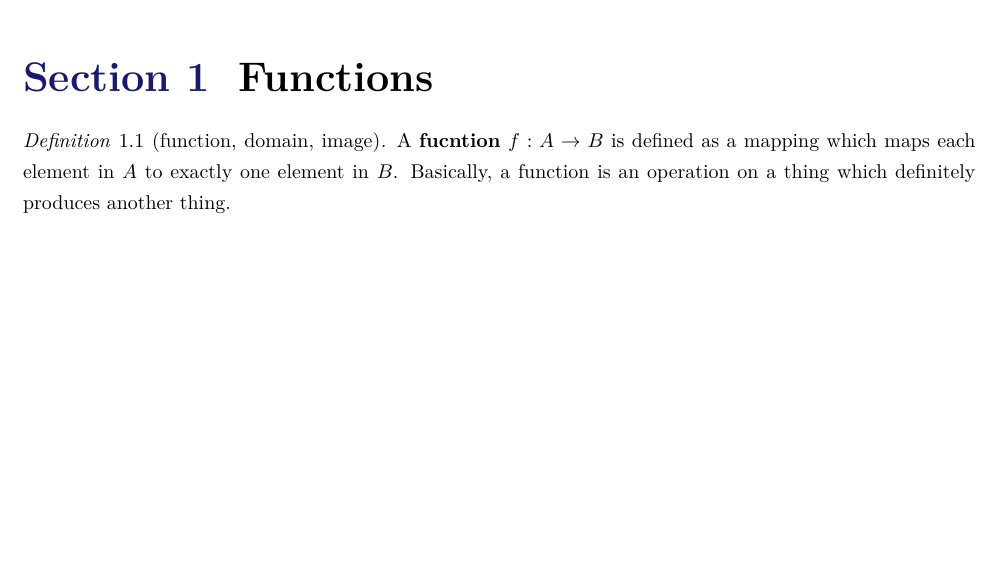
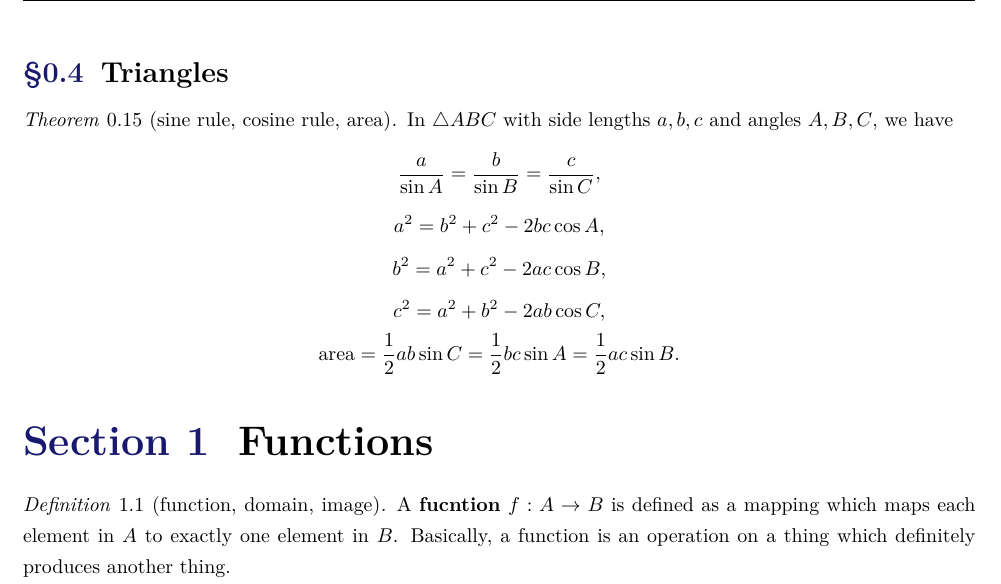
Before and after one commit to EasonSYC/GCSE-AddMaths-Revision-Sheet, a LaTeX document (GCSE AddMaths Revision Sheet.tex): part of page 4 of 13 before the commit and part of page 4 of 14 after it, cut at the place of the change, the shorter picture padded with empty space. Compiled offline with XeLaTeX.

Commit message:
update triangle theorems.

```diff
--- a/GCSE AddMaths Revision Sheet.tex
+++ b/GCSE AddMaths Revision Sheet.tex
@@ -178,6 +179,26 @@
                 $$
                 as the $n$th derivative of $f(x)$.
             \end{definition}
+
+        \subsection{Triangles}
+            \begin{theorem}[sine rule, cosine rule, area]
+                In $\triangle ABC$ with side lengths $a, b, c$ and angles $A, B, C$, we have
+                $$
+                    \frac{a}{\sin A} = \frac{b}{\sin B} = \frac{c}{\sin C},
+                $$
+                $$
+                    a^2 = b^2 + c^2 - 2bc \cos A,
+                $$
+                $$
+                    b^2 = a^2 + c^2 - 2ac \cos B,
+                $$
+                $$
+                    c^2 = a^2 + b^2 - 2ab \cos C,
+                $$
+                $$
+                    \text{area}=\frac{1}{2} ab \sin C = \frac{1}{2} bc \sin A = \frac{1}{2} ac \sin B.
+                $$
+            \end{theorem}
 
     \section{Functions}
 
```
Also changed, not shown: GCSE AddMaths Revision Sheet.pdf, GCSE AddMaths Revision Sheet.tex (1 more changed lines).
